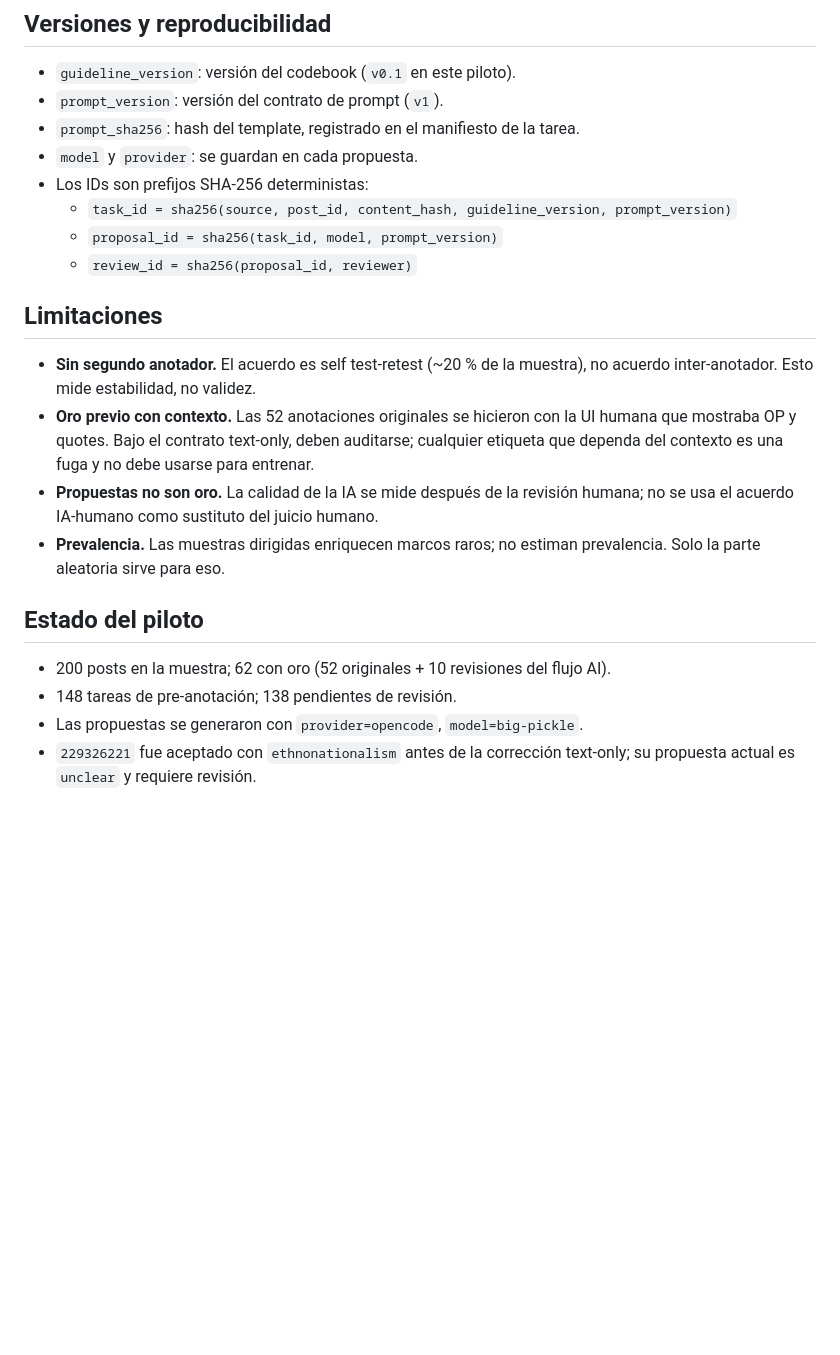
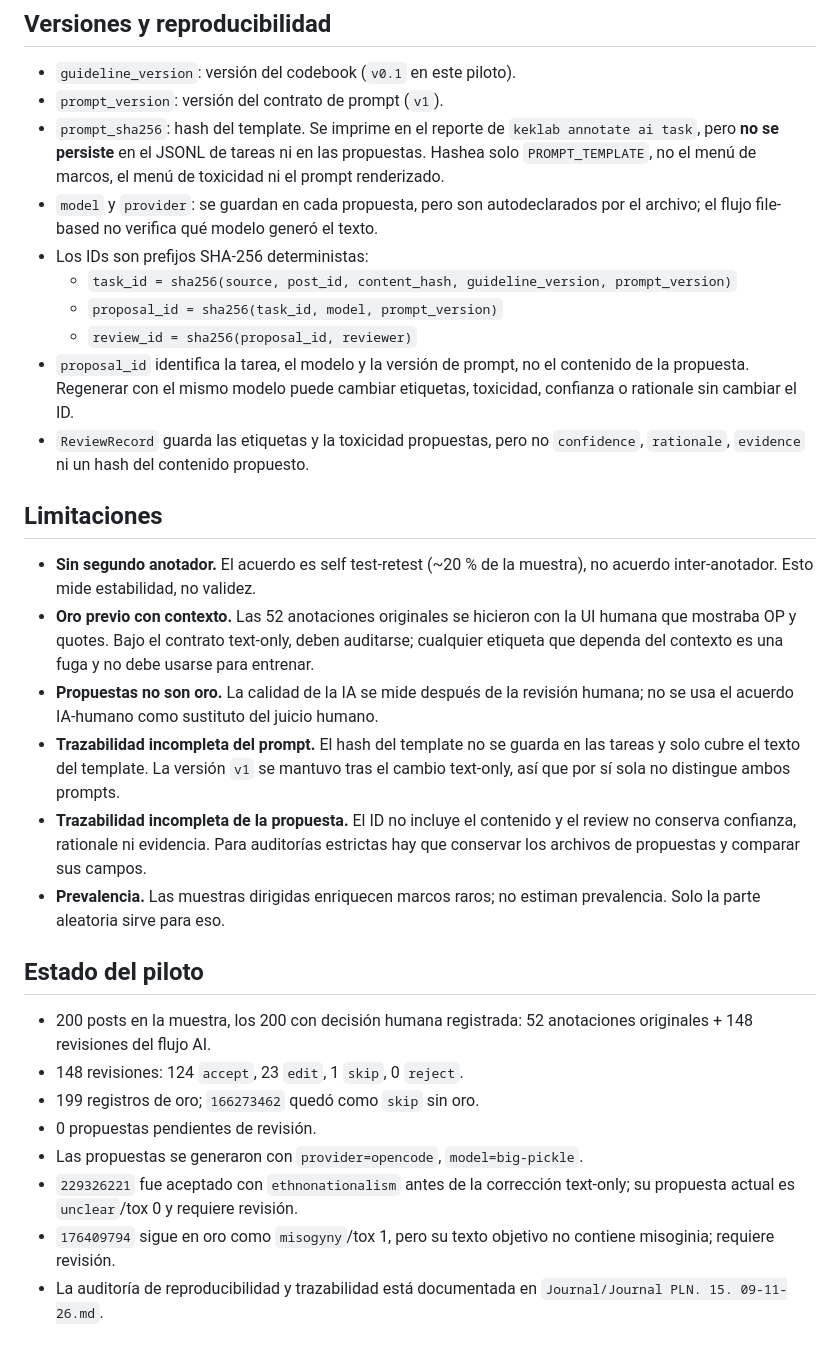
Before and after one commit to RafaelValdivia/4chan-NLP-Dashboard, a Markdown page: docs/ai_annotation_protocol.md, the part around the change. GitHub-like rendering; blank space fills up the shorter version.

Commit message:
docs: close pilot review and record reproducibility audit

```diff
--- a/docs/ai_annotation_protocol.md
+++ b/docs/ai_annotation_protocol.md
@@ -152,12 +152,21 @@ sirve para comparaciones diseñadas de IA vs. humano.
 
 - `guideline_version`: versión del codebook (`v0.1` en este piloto).
 - `prompt_version`: versión del contrato de prompt (`v1`).
-- `prompt_sha256`: hash del template, registrado en el manifiesto de la tarea.
-- `model` y `provider`: se guardan en cada propuesta.
+- `prompt_sha256`: hash del template. Se imprime en el reporte de
+  `keklab annotate ai task`, pero **no se persiste** en el JSONL de tareas ni
+  en las propuestas. Hashea solo `PROMPT_TEMPLATE`, no el menú de marcos, el
+  menú de toxicidad ni el prompt renderizado.
+- `model` y `provider`: se guardan en cada propuesta, pero son autodeclarados
+  por el archivo; el flujo file-based no verifica qué modelo generó el texto.
 - Los IDs son prefijos SHA-256 deterministas:
   - `task_id = sha256(source, post_id, content_hash, guideline_version, prompt_version)`
   - `proposal_id = sha256(task_id, model, prompt_version)`
   - `review_id = sha256(proposal_id, reviewer)`
+- `proposal_id` identifica la tarea, el modelo y la versión de prompt, no el
+  contenido de la propuesta. Regenerar con el mismo modelo puede cambiar
+  etiquetas, toxicidad, confianza o rationale sin cambiar el ID.
+- `ReviewRecord` guarda las etiquetas y la toxicidad propuestas, pero no
+  `confidence`, `rationale`, `evidence` ni un hash del contenido propuesto.
 
 ## Limitaciones
 
@@ -169,14 +178,26 @@ sirve para comparaciones diseñadas de IA vs. humano.
   usarse para entrenar.
 - **Propuestas no son oro.** La calidad de la IA se mide después de la revisión
   humana; no se usa el acuerdo IA-humano como sustituto del juicio humano.
+- **Trazabilidad incompleta del prompt.** El hash del template no se guarda en
+  las tareas y solo cubre el texto del template. La versión `v1` se mantuvo
+  tras el cambio text-only, así que por sí sola no distingue ambos prompts.
+- **Trazabilidad incompleta de la propuesta.** El ID no incluye el contenido y
+  el review no conserva confianza, rationale ni evidencia. Para auditorías
+  estrictas hay que conservar los archivos de propuestas y comparar sus campos.
 - **Prevalencia.** Las muestras dirigidas enriquecen marcos raros; no estiman
   prevalencia. Solo la parte aleatoria sirve para eso.
 
 ## Estado del piloto
 
-- 200 posts en la muestra; 62 con oro (52 originales + 10 revisiones del
-  flujo AI).
-- 148 tareas de pre-anotación; 138 pendientes de revisión.
+- 200 posts en la muestra, los 200 con decisión humana registrada: 52
+  anotaciones originales + 148 revisiones del flujo AI.
+- 148 revisiones: 124 `accept`, 23 `edit`, 1 `skip`, 0 `reject`.
+- 199 registros de oro; `166273462` quedó como `skip` sin oro.
+- 0 propuestas pendientes de revisión.
 - Las propuestas se generaron con `provider=opencode`, `model=big-pickle`.
 - `229326221` fue aceptado con `ethnonationalism` antes de la corrección
-  text-only; su propuesta actual es `unclear` y requiere revisión.
+  text-only; su propuesta actual es `unclear`/tox 0 y requiere revisión.
+- `176409794` sigue en oro como `misogyny`/tox 1, pero su texto objetivo no
+  contiene misoginia; requiere revisión.
+- La auditoría de reproducibilidad y trazabilidad está documentada en
+  `Journal/Journal PLN. 15. 09-11-26.md`.
```
Also changed, not shown: Journal/Journal PLN. 15. 09-11-26.md (added, +218 -0 lines).
